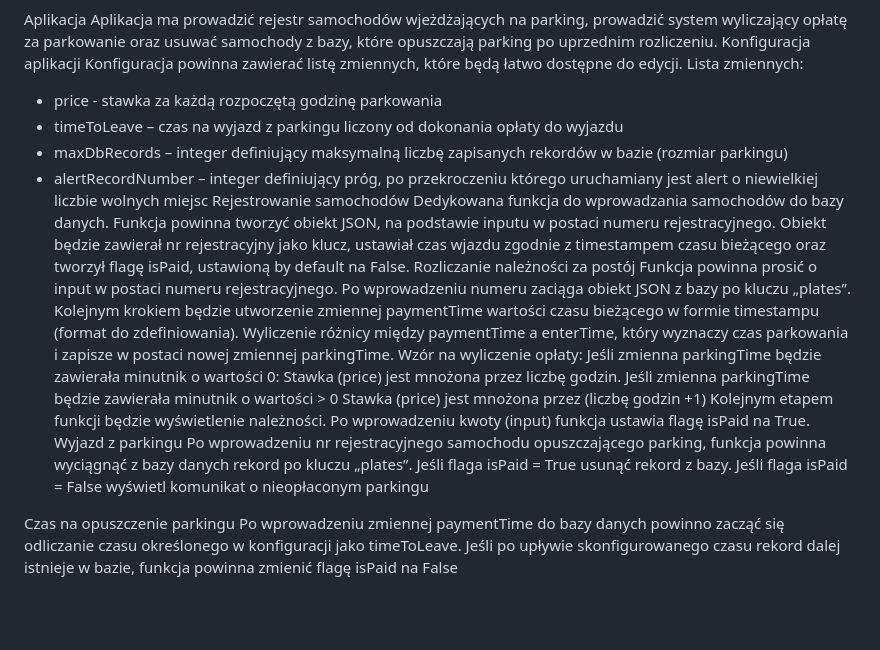
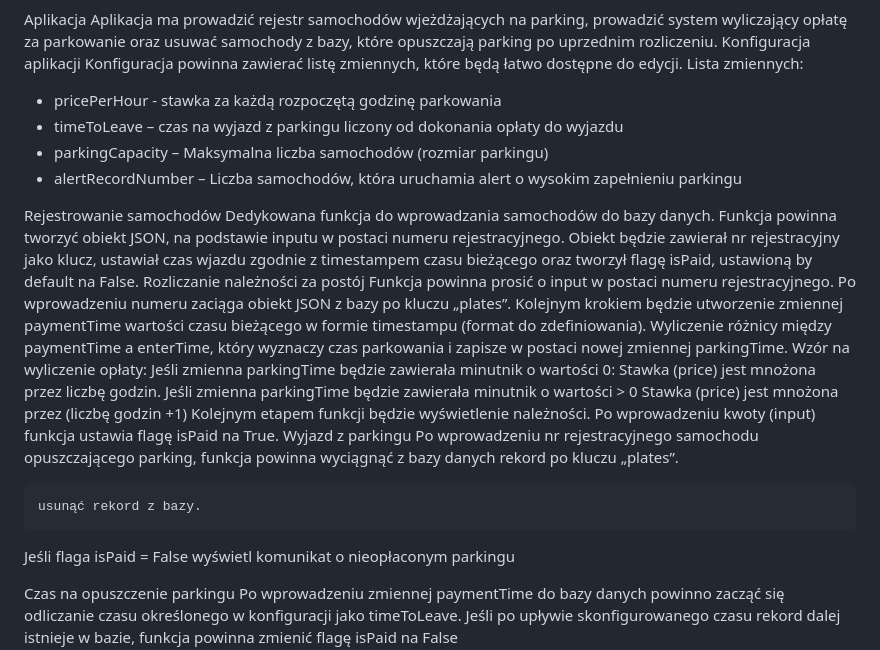
Before and after one commit to GadNest/Parking-service, a Markdown page: README.md, the part around the change. Rendered like a GitHub page; blank space fills up the shorter version.

Commit message:
config values change

```diff
--- a/README.md
+++ b/README.md
@@ -18,10 +18,11 @@ Aplikacja
 Aplikacja ma prowadzić rejestr samochodów wjeżdżających na parking, prowadzić system wyliczający opłatę za parkowanie oraz usuwać samochody z bazy, które opuszczają parking po uprzednim rozliczeniu.
 Konfiguracja aplikacji
 Konfiguracja powinna zawierać listę zmiennych, które będą łatwo dostępne do edycji. Lista zmiennych:
-- price - stawka za każdą rozpoczętą godzinę parkowania
+- pricePerHour - stawka za każdą rozpoczętą godzinę parkowania
 - timeToLeave – czas na wyjazd z parkingu liczony od dokonania opłaty do wyjazdu
-- maxDbRecords – integer definiujący maksymalną liczbę zapisanych rekordów w bazie (rozmiar parkingu)
-- alertRecordNumber – integer definiujący próg, po przekroczeniu którego uruchamiany jest alert o niewielkiej liczbie wolnych miejsc
+- parkingCapacity – Maksymalna liczba samochodów (rozmiar parkingu)
+- alertRecordNumber – Liczba samochodów, która uruchamia alert o wysokim zapełnieniu parkingu
+
 Rejestrowanie samochodów
 Dedykowana funkcja do wprowadzania samochodów do bazy danych. Funkcja powinna tworzyć obiekt JSON, na podstawie inputu w postaci numeru rejestracyjnego. Obiekt będzie zawierał nr rejestracyjny jako klucz, ustawiał czas wjazdu zgodnie z timestampem czasu bieżącego oraz tworzył flagę isPaid, ustawioną by default na False.
 Rozliczanie należności za postój
@@ -34,7 +35,7 @@ Jeśli zmienna parkingTime będzie zawierała minutnik o wartości > 0
 Kolejnym etapem funkcji będzie wyświetlenie należności. Po wprowadzeniu kwoty (input) funkcja ustawia flagę isPaid na True.
 Wyjazd z parkingu
 Po wprowadzeniu nr rejestracyjnego samochodu opuszczającego parking, funkcja powinna wyciągnąć z bazy danych rekord po kluczu „plates”.
-Jeśli flaga isPaid = True
+
 	usunąć rekord z bazy.
 Jeśli flaga isPaid = False
 	wyświetl komunikat o nieopłaconym parkingu
```
